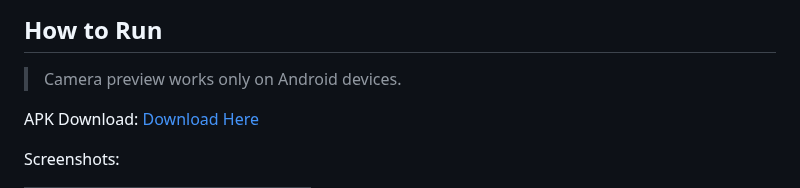
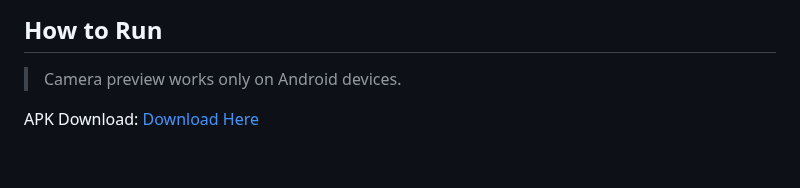
Before and after one commit to Re-Closet/Re-Closet_FE, a Markdown page: recloset/README.md, the part around one of its changes. Drawn GitHub-style; blank space fills up the shorter version.

```diff
--- a/recloset/README.md
+++ b/recloset/README.md
@@ -40,8 +40,6 @@ Recloset offers a smart and sustainable approach to tackle fast fashion challeng
 ## How to Run
 > Camera preview works only on Android devices.
 
-
 APK Download: [Download Here](https://your-app-link.com)
 
-Screenshots:
 
```
Also changed, not shown: other parts of recloset/README.md (+0 -3 lines), README.md (+1 -7 lines).
